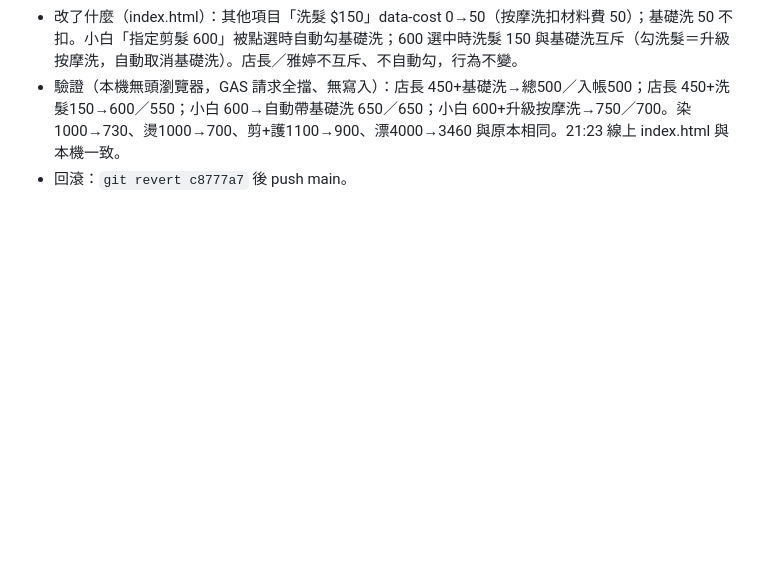
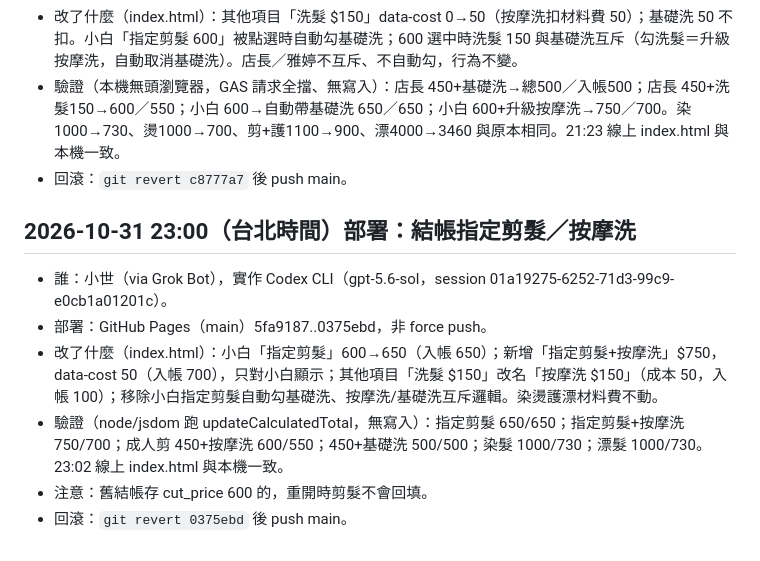
Before and after one commit to at19750919-star/snow, a Markdown page: 交接紀錄.md, the part around the change. GitHub-like rendering; blank space fills up the shorter version.

Commit message:
[小世] 交接紀錄：部署 0375ebd（指定剪髮650、指定剪髮+按摩洗750、按摩洗150）
Co-Authored-By: Grok Bot <noreply@x.ai>

```diff
--- a/交接紀錄.md
+++ b/交接紀錄.md
@@ -56,3 +56,12 @@
 - 改了什麼（index.html）：其他項目「洗髮 $150」data-cost 0→50（按摩洗扣材料費 50）；基礎洗 50 不扣。小白「指定剪髮 600」被點選時自動勾基礎洗；600 選中時洗髮 150 與基礎洗互斥（勾洗髮＝升級按摩洗，自動取消基礎洗）。店長／雅婷不互斥、不自動勾，行為不變。
 - 驗證（本機無頭瀏覽器，GAS 請求全擋、無寫入）：店長 450+基礎洗→總500／入帳500；店長 450+洗髮150→600／550；小白 600→自動帶基礎洗 650／650；小白 600+升級按摩洗→750／700。染1000→730、燙1000→700、剪+護1100→900、漂4000→3460 與原本相同。21:23 線上 index.html 與本機一致。
 - 回滾：`git revert c8777a7` 後 push main。
+
+## 2026-10-31 23:00（台北時間）部署：結帳指定剪髮／按摩洗
+
+- 誰：小世（via Grok Bot），實作 Codex CLI（gpt-5.6-sol，session 01a19275-6252-71d3-99c9-e0cb1a01201c）。
+- 部署：GitHub Pages（main）5fa9187..0375ebd，非 force push。
+- 改了什麼（index.html）：小白「指定剪髮」600→650（入帳 650）；新增「指定剪髮+按摩洗」$750，data-cost 50（入帳 700），只對小白顯示；其他項目「洗髮 $150」改名「按摩洗 $150」（成本 50，入帳 100）；移除小白指定剪髮自動勾基礎洗、按摩洗/基礎洗互斥邏輯。染燙護漂材料費不動。
+- 驗證（node/jsdom 跑 updateCalculatedTotal，無寫入）：指定剪髮 650/650；指定剪髮+按摩洗 750/700；成人剪 450+按摩洗 600/550；450+基礎洗 500/500；染髮 1000/730；漂髮 1000/730。23:02 線上 index.html 與本機一致。
+- 注意：舊結帳存 cut_price 600 的，重開時剪髮不會回填。
+- 回滾：`git revert 0375ebd` 後 push main。
```
